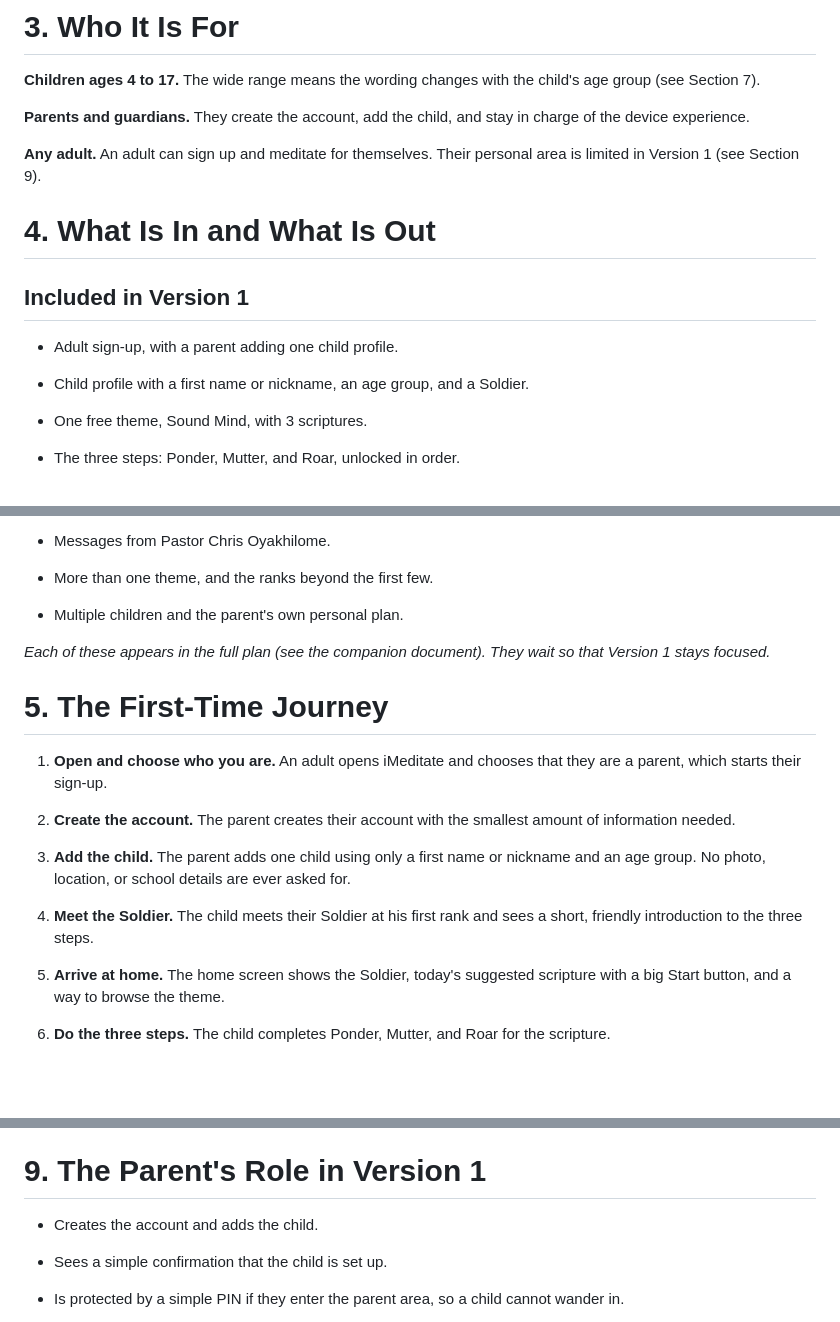
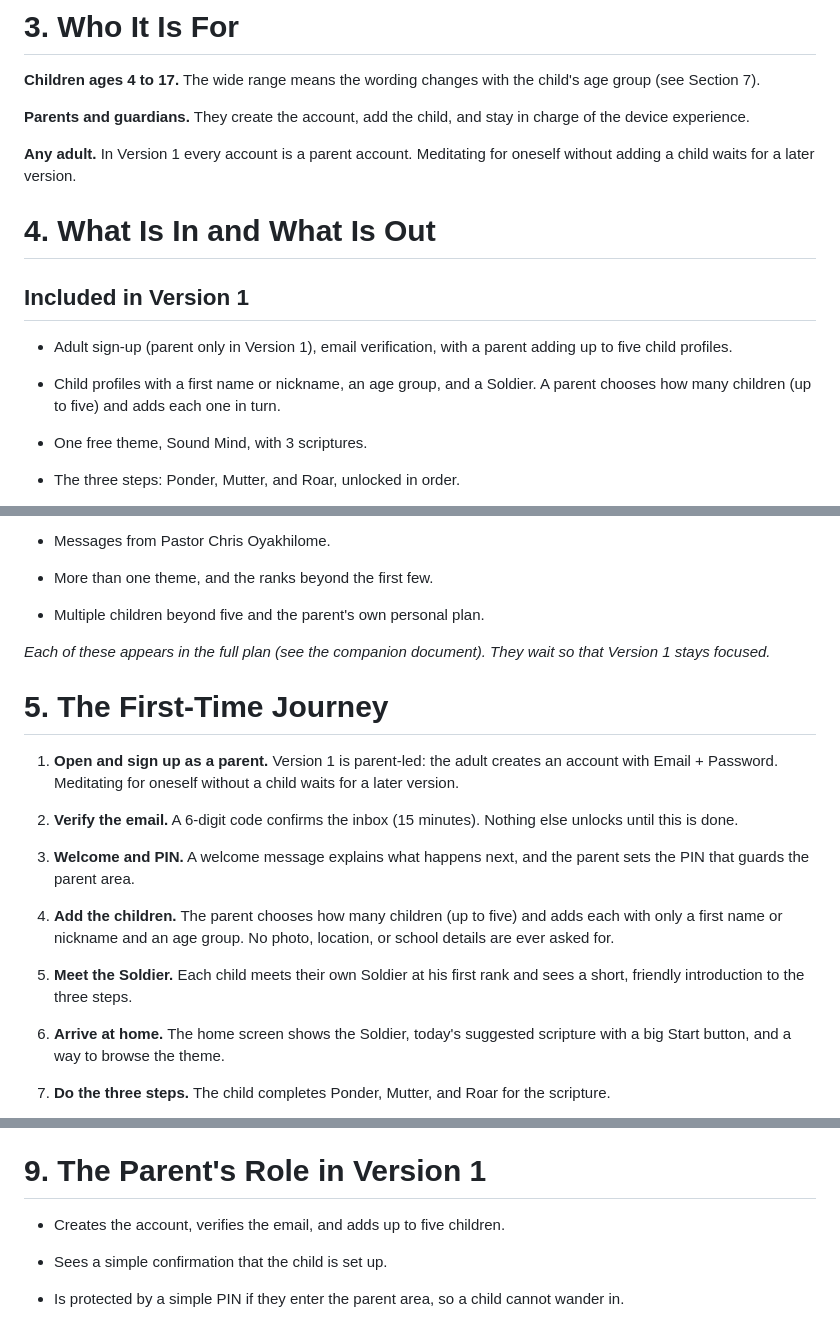
Before and after one commit to thevicktor/imeditate, a Markdown page: iMeditate_PRD_A_Small_First_Version.md, 3 parts joined by grey strips. GitHub-like rendering; blank space fills up the shorter version.

Commit message:
PRD: parent-only, verification, up to 5 children

```diff
--- a/iMeditate_PRD_A_Small_First_Version.md
+++ b/iMeditate_PRD_A_Small_First_Version.md
@@ -49,15 +49,15 @@ This document describes Version 1, the smallest version worth putting in front o
 
 **Parents and guardians.** They create the account, add the child, and stay in charge of the device experience.
 
-**Any adult.** An adult can sign up and meditate for themselves. Their personal area is limited in Version 1 (see Section 9).
+**Any adult.** In Version 1 every account is a parent account. Meditating for oneself without adding a child waits for a later version.
 
 # **4\. What Is In and What Is Out**
 
 ## **Included in Version 1**
 
-* Adult sign-up, with a parent adding one child profile.
+* Adult sign-up (parent only in Version 1), email verification, with a parent adding up to five child profiles.
 
-* Child profile with a first name or nickname, an age group, and a Soldier.
+* Child profiles with a first name or nickname, an age group, and a Soldier. A parent chooses how many children (up to five) and adds each one in turn.
 
 * One free theme, Sound Mind, with 3 scriptures.
 
@@ -83,19 +83,21 @@ This document describes Version 1, the smallest version worth putting in front o
 
 * More than one theme, and the ranks beyond the first few.
 
-* Multiple children and the parent's own personal plan.
+* Multiple children beyond five and the parent's own personal plan.
 
 *Each of these appears in the full plan (see the companion document). They wait so that Version 1 stays focused.*
 
 # **5\. The First-Time Journey**
 
-1. **Open and choose who you are.** An adult opens iMeditate and chooses that they are a parent, which starts their sign-up.
+1. **Open and sign up as a parent.** Version 1 is parent-led: the adult creates an account with Email + Password. Meditating for oneself without a child waits for a later version.
 
-2. **Create the account.** The parent creates their account with the smallest amount of information needed.
+2. **Verify the email.** A 6-digit code confirms the inbox (15 minutes). Nothing else unlocks until this is done.
 
-3. **Add the child.** The parent adds one child using only a first name or nickname and an age group. No photo, location, or school details are ever asked for.
+3. **Welcome and PIN.** A welcome message explains what happens next, and the parent sets the PIN that guards the parent area.
 
-4. **Meet the Soldier.** The child meets their Soldier at his first rank and sees a short, friendly introduction to the three steps.
+4. **Add the children.** The parent chooses how many children (up to five) and adds each with only a first name or nickname and an age group. No photo, location, or school details are ever asked for.
+
+4. **Meet the Soldier.** Each child meets their own Soldier at his first rank and sees a short, friendly introduction to the three steps.
 
 5. **Arrive at home.** The home screen shows the Soldier, today's suggested scripture with a big Start button, and a way to browse the theme.
 
@@ -182,7 +184,7 @@ Later ranks (General, the stars, and ruling cities, continents, and regions) are
 
 # **9\. The Parent's Role in Version 1**
 
-* Creates the account and adds the child.
+* Creates the account, verifies the email, and adds up to five children.
 
 * Sees a simple confirmation that the child is set up.
 
```
Also changed, not shown: other parts of iMeditate_PRD_A_Small_First_Version.md (+1 -1 lines).
